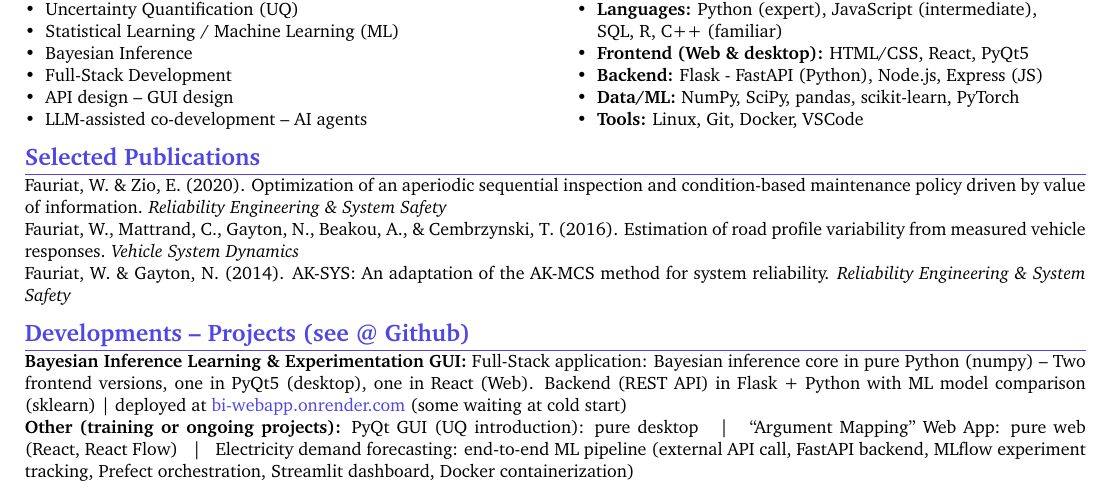
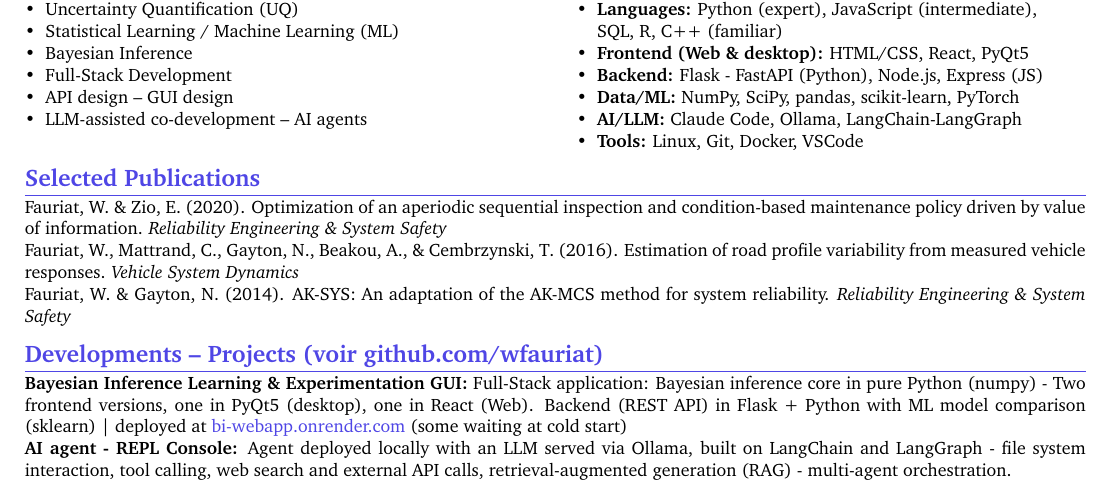
Before and after one commit to wfauriat/wfauriat.github.io, a LaTeX CV (dev/resume_en.tex): part of the page, cut so that both start at the same text. Compiled offline with pdfLaTeX.

Commit message:
added AI on resume

```diff
--- a/dev/resume_en.tex
+++ b/dev/resume_en.tex
@@ -151,6 +151,7 @@
   \resumeitem{\textbf{Frontend (Web \& desktop):} HTML/CSS, React, PyQt5}
   \resumeitem{\textbf{Backend:} Flask - FastAPI (Python), Node.js, Express (JS)}
   \resumeitem{\textbf{Data/ML:} NumPy, SciPy, pandas, scikit-learn, PyTorch}
+  \resumeitem{\textbf{AI/LLM:} Claude Code, Ollama, LangChain-LangGraph}
   \resumeitem{\textbf{Tools:} Linux, Git, Docker, VSCode}
 \end{itemize}
 \end{minipage}
@@ -166,10 +167,15 @@ Fauriat, W., Mattrand, C., Gayton, N., Beakou, A., \& Cembrzynski, T. (2016). Es
 Fauriat, W. \& Gayton, N. (2014). AK-SYS: An adaptation of the AK-MCS method for system reliability. \textit{Reliability Engineering \& System Safety}
 
 % ========== PROJECTS ==========
-\section*{Developments -- Projects (see @ Github)}
+\section*{Developments -- Projects (voir \href{https://github.com/wfauriat}{github.com/wfauriat})}
 
-\textbf{Bayesian Inference Learning \& Experimentation GUI:} Full-Stack application: Bayesian inference core in pure Python (numpy) -- Two frontend versions, one in PyQt5 (desktop), one in React (Web). Backend (REST API) in Flask + Python with ML model comparison (sklearn) | deployed at \href{https://bi-webapp.onrender.com}{bi-webapp.onrender.com} (some waiting at cold start)
+\textbf{Bayesian Inference Learning \& Experimentation GUI:} Full-Stack application: Bayesian inference core in pure Python (numpy) - Two frontend versions,
+ one in PyQt5 (desktop), one in React (Web). Backend (REST API) in Flask + Python with ML model comparison (sklearn)
+  | deployed at \href{https://bi-webapp.onrender.com}{bi-webapp.onrender.com} (some waiting at cold start)
 
-\textbf{Other (training or ongoing projects):} PyQt GUI (UQ introduction): pure desktop ~ | ~ ``Argument Mapping'' Web App: pure web (React, React Flow) ~ | ~ Electricity demand forecasting: end-to-end ML pipeline (external API call, FastAPI backend, MLflow experiment tracking, Prefect orchestration, Streamlit dashboard, Docker containerization)
+\textbf{AI agent - REPL Console:} Agent deployed locally with an LLM served via Ollama, built on LangChain and LangGraph - file system interaction, tool calling,
+ web search and external API calls, retrieval-augmented generation (RAG) - multi-agent orchestration.
+
+% \textbf{Other (training or ongoing projects):} PyQt GUI (UQ introduction): pure desktop ~ | ~ ``Argument Mapping'' Web App: pure web (React, React Flow) ~ | ~ Electricity demand forecasting: end-to-end ML pipeline (external API call, FastAPI backend, MLflow experiment tracking, Prefect orchestration, Streamlit dashboard, Docker containerization)
 
 \end{document}
```
Also changed, not shown: dev/resume_vf.tex (+7 -3 lines), dev/resume_en.pdf, dev/resume_vf.pdf, 3 other files.
